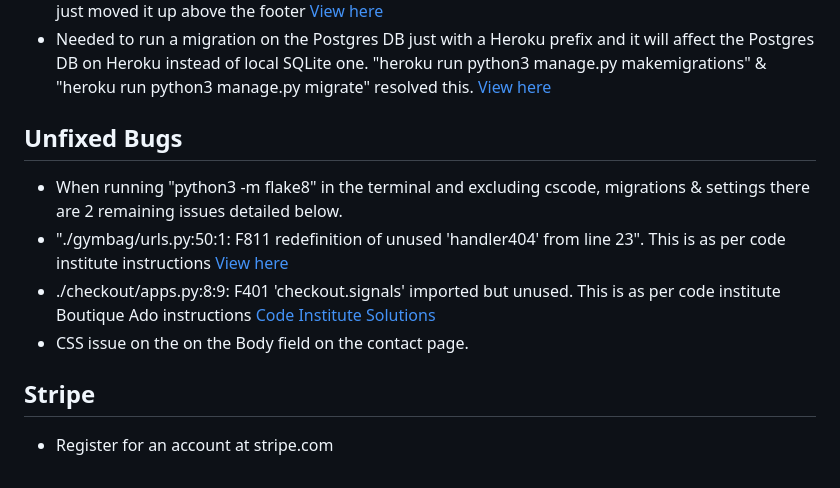
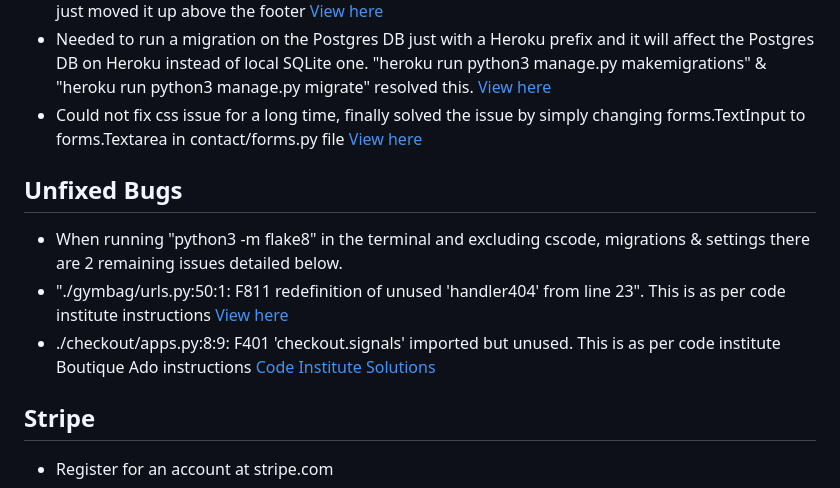
Before and after one commit to sherryrich/gymbag, a Markdown page: README.md, the part around the change. Rendered like a GitHub page.

Commit message:
Update Textarea in contact/forms.py to fix CSS issue in the Body field on the contact page

```diff
--- a/README.md
+++ b/README.md
@@ -687,13 +687,13 @@ I decided to run some limited automated tests for the contact page as a way to d
 * CSS - back to top was behind fixed bottom footer, initially I used z-index but felt this looked wrong so just moved it up above the footer [View here](https://github.com/sherryrich/gymbag/blob/main/docs/bug21.JPG)
 * Needed to run a migration on the Postgres DB just with a Heroku prefix and it will affect the Postgres DB on Heroku instead of local SQLite one.
 "heroku run python3 manage.py makemigrations" & "heroku run python3 manage.py migrate" resolved this. [View here](https://github.com/sherryrich/gymbag/blob/main/docs/bug22.JPG)
+* Could not fix css issue for a long time, finally solved the issue by simply changing forms.TextInput to forms.Textarea in contact/forms.py file [View here](https://github.com/sherryrich/gymbag/blob/main/docs/bug24.JPG)
 
 ## Unfixed Bugs
 * When running "python3 -m flake8" in the terminal and excluding cscode, migrations & settings there are 2 remaining issues detailed below.
 * "./gymbag/urls.py:50:1: F811 redefinition of unused 'handler404' from line 23". This is as per code institute instructions [View here](https://github.com/sherryrich/gymbag/blob/main/docs/404_error.JPG)
 * ./checkout/apps.py:8:9: F401 'checkout.signals' imported but unused. This is as per code institute Boutique Ado instructions
 [Code Institute Solutions](https://github.com/Code-Institute-Solutions/boutique_ado_v1/blob/250e2c2b8e43cccb56b4721cd8a8bd4de6686546/checkout/apps.py)
-* CSS issue on the on the Body field on the contact page.
 
 ## Stripe
 * Register for an account at stripe.com
```
Also changed, not shown: docs/bug24.JPG (added), 1 other file.
